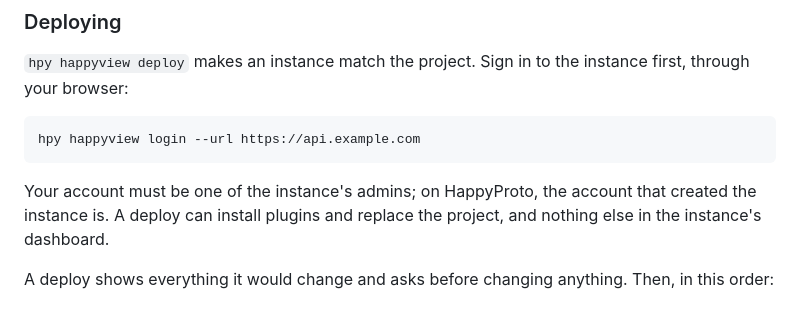
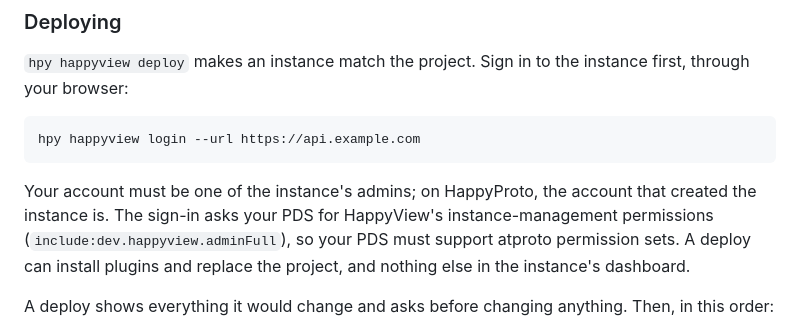
Before and after one commit to happyproto/cli, a Markdown page: README.md, the part around the change. GitHub-like rendering.

Commit message:
docs: say what the instance sign-in asks your pds for

````diff
--- a/README.md
+++ b/README.md
@@ -300,7 +300,9 @@ hpy happyview login --url https://api.example.com
 ```
 
 Your account must be one of the instance's admins; on HappyProto, the account
-that created the instance is. A deploy can install plugins and replace the
+that created the instance is. The sign-in asks your PDS for HappyView's
+instance-management permissions (`include:dev.happyview.adminFull`), so your
+PDS must support atproto permission sets. A deploy can install plugins and replace the
 project, and nothing else in the instance's dashboard.
 
 A deploy shows everything it would change and asks before changing anything.
````
